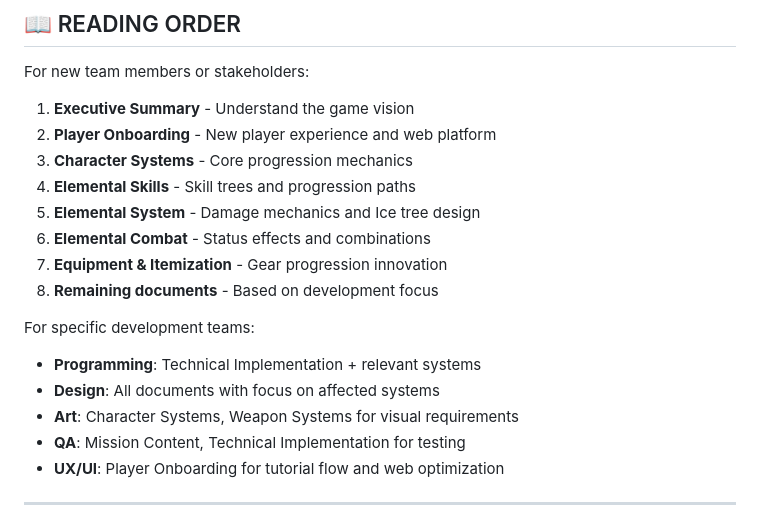
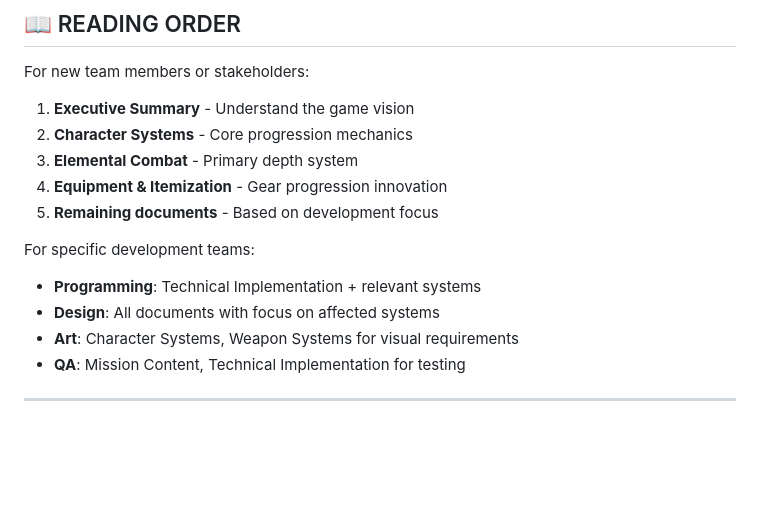
Before and after one commit to wballard/experiment, a Markdown page: new/00-TABLE-OF-CONTENTS.md, the part around one of its changes. Rendered like a GitHub page; blank space fills up the shorter version.

```diff
--- a/new/00-TABLE-OF-CONTENTS.md
+++ b/new/00-TABLE-OF-CONTENTS.md
@@ -115,20 +101,16 @@ Core formulas and calculation methods:
 
 For new team members or stakeholders:
 1. **Executive Summary** - Understand the game vision
-2. **Player Onboarding** - New player experience and web platform
-3. **Character Systems** - Core progression mechanics
-4. **Elemental Skills** - Skill trees and progression paths
-5. **Elemental System** - Damage mechanics and Ice tree design
-6. **Elemental Combat** - Status effects and combinations
-7. **Equipment & Itemization** - Gear progression innovation
-8. **Remaining documents** - Based on development focus
+2. **Character Systems** - Core progression mechanics
+3. **Elemental Combat** - Primary depth system
+4. **Equipment & Itemization** - Gear progression innovation
+5. **Remaining documents** - Based on development focus
 
 For specific development teams:
 - **Programming**: Technical Implementation + relevant systems
 - **Design**: All documents with focus on affected systems
 - **Art**: Character Systems, Weapon Systems for visual requirements
 - **QA**: Mission Content, Technical Implementation for testing
-- **UX/UI**: Player Onboarding for tutorial flow and web optimization
 
 ---
 
```
Also changed, not shown: other parts of new/00-TABLE-OF-CONTENTS.md (+6 -20 lines).
